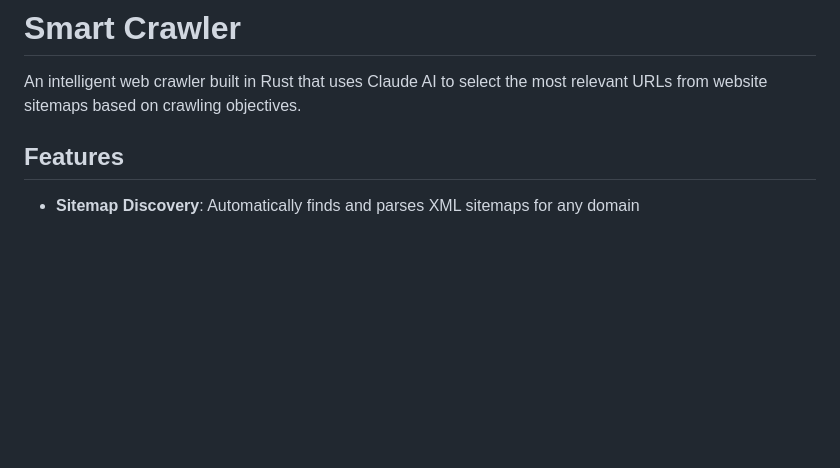
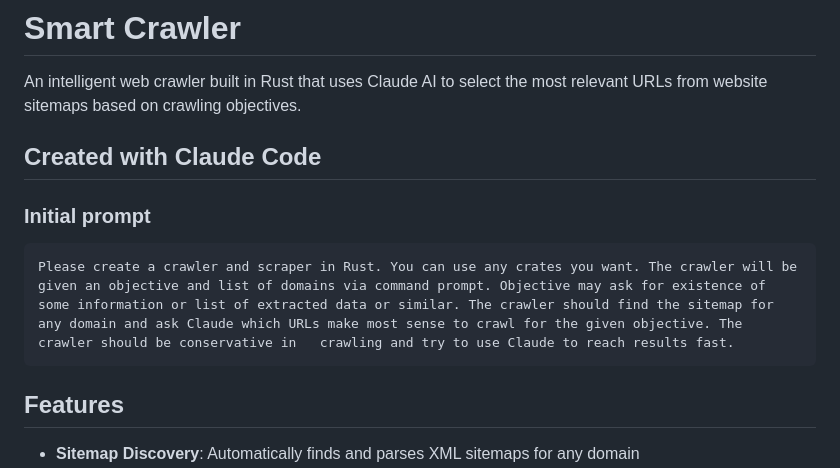
Before and after one commit to brainless/SmartCrawler, a Markdown page: README.md, the part around the change. Drawn GitHub-style; blank space fills up the shorter version.

Commit message:
Added initial prompt sent to Claude Code

````diff
--- a/README.md
+++ b/README.md
@@ -1,6 +1,13 @@
 # Smart Crawler
 
 An intelligent web crawler built in Rust that uses Claude AI to select the most relevant URLs from website sitemaps based on crawling objectives.
+
+## Created with Claude Code
+### Initial prompt
+
+```
+Please create a crawler and scraper in Rust. You can use any crates you want. The crawler will be given an objective and list of domains via command prompt. Objective may ask for existence of some information or list of extracted data or similar. The crawler should find the sitemap for any domain and ask Claude which URLs make most sense to crawl for the given objective. The crawler should be conservative in   crawling and try to use Claude to reach results fast.
+```
 
 ## Features
 
````
